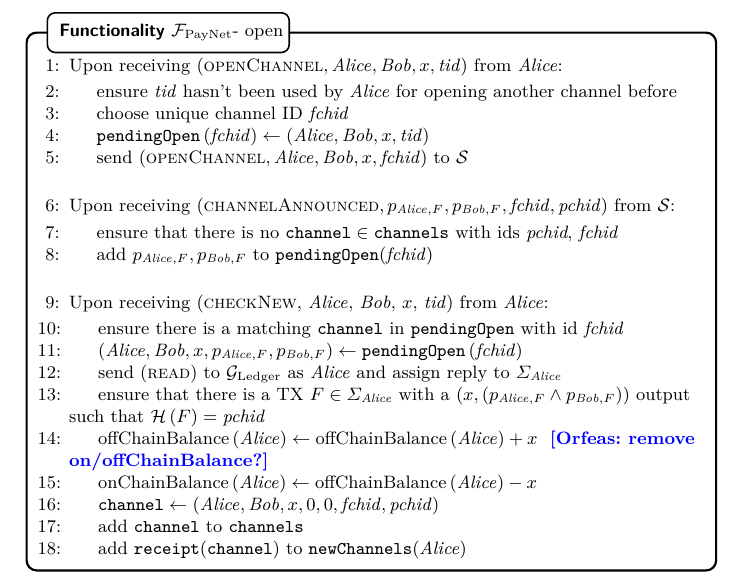
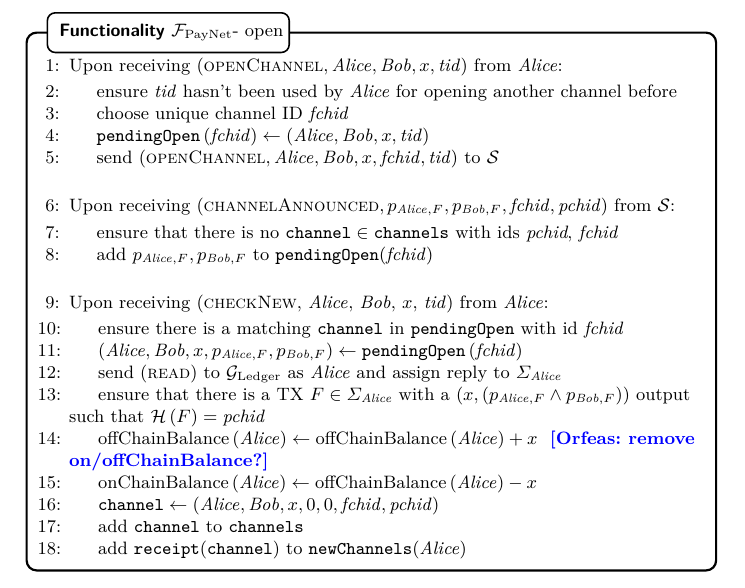
Before and after one commit to OrfeasLitos/PaymentChannels, a LaTeX paper (src/paymentChannels.tex, which reads src/payfunc.tex): part of page 19 of 32, cut so that both start at the same text. Compiled offline with pdfLaTeX.

Commit message:
Give tid to simulator

```diff
--- a/src/payfunc.tex
+++ b/src/payfunc.tex
@@ -101,7 +101,7 @@
           \State $\mathtt{pendingOpen}\left(\mathit{fchid}\right) \gets
           \left(\alice, \bob, x, \mathit{tid}\right)$
           \State send $\left(\textsc{openChannel}, \alice, \bob, x,
-          \mathit{fchid}\right)$ to \simulator
+          \mathit{fchid}, \mathit{tid}\right)$ to \simulator
         \EndIndent
         \Statex
 
```
